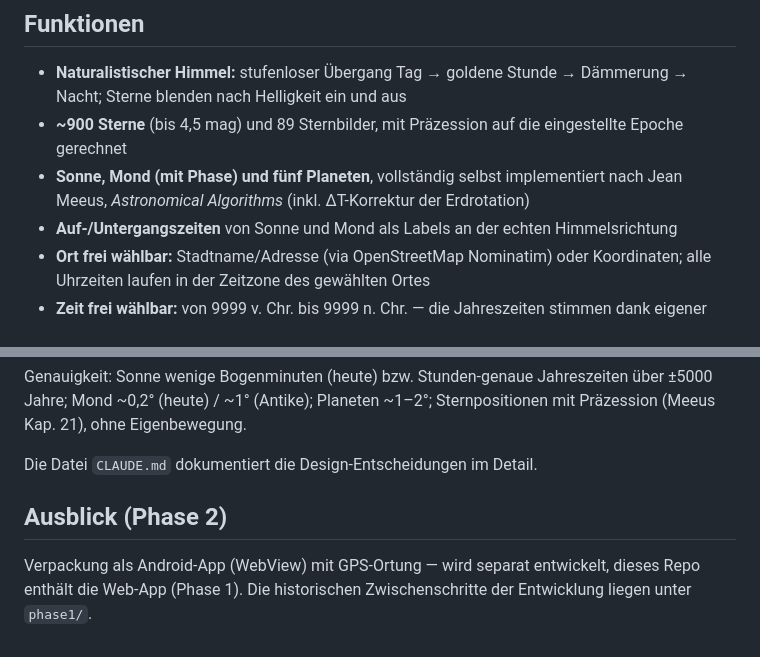
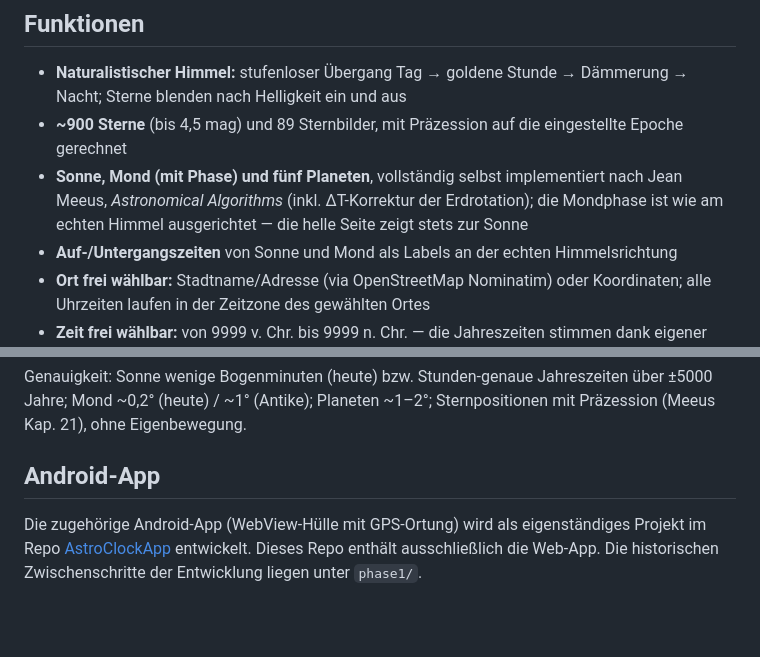
Before and after one commit to GorArania/AstroClock, a Markdown page: README.md, 2 parts joined by grey strips. Rendered like a GitHub page; blank space fills up the shorter version.

Commit message:
README: Projekt-Trennung und Mondphasen-Ausrichtung nachgezogen
- Neuer Abschnitt "Android-App" verweist auf das eigenständige Repo
  GorArania/AstroClockApp (ersetzt "Ausblick (Phase 2)").
- Verweis auf CLAUDE.md entfernt (Datei ist nicht mehr Teil des
  öffentlichen Repos).
- Funktionsliste: Mondphase ist jetzt wie am echten Himmel ausgerichtet
  (helle Seite zeigt zur Sonne).

Co-Authored-By: Claude Fable 5 <noreply@anthropic.com>

```diff
--- a/README.md
+++ b/README.md
@@ -26,7 +26,8 @@ geografisch Norden.
   eingestellte Epoche gerechnet
 - **Sonne, Mond (mit Phase) und fünf Planeten**, vollständig selbst
   implementiert nach Jean Meeus, *Astronomical Algorithms* (inkl.
-  ΔT-Korrektur der Erdrotation)
+  ΔT-Korrektur der Erdrotation); die Mondphase ist wie am echten Himmel
+  ausgerichtet — die helle Seite zeigt stets zur Sonne
 - **Auf-/Untergangszeiten** von Sonne und Mond als Labels an der echten
   Himmelsrichtung
 - **Ort frei wählbar:** Stadtname/Adresse (via OpenStreetMap Nominatim) oder
@@ -57,10 +58,10 @@ Jahreszeiten über ±5000 Jahre; Mond ~0,2° (heute) / ~1° (Antike);
 Planeten ~1–2°; Sternpositionen mit Präzession (Meeus Kap. 21), ohne
 Eigenbewegung.
 
-Die Datei `CLAUDE.md` dokumentiert die Design-Entscheidungen im Detail.
+## Android-App
 
-## Ausblick (Phase 2)
-
-Verpackung als Android-App (WebView) mit GPS-Ortung — wird separat
-entwickelt, dieses Repo enthält die Web-App (Phase 1). Die historischen
+Die zugehörige Android-App (WebView-Hülle mit GPS-Ortung) wird als
+eigenständiges Projekt im Repo
+[AstroClockApp](https://github.com/GorArania/AstroClockApp) entwickelt.
+Dieses Repo enthält ausschließlich die Web-App. Die historischen
 Zwischenschritte der Entwicklung liegen unter `phase1/`.
```
